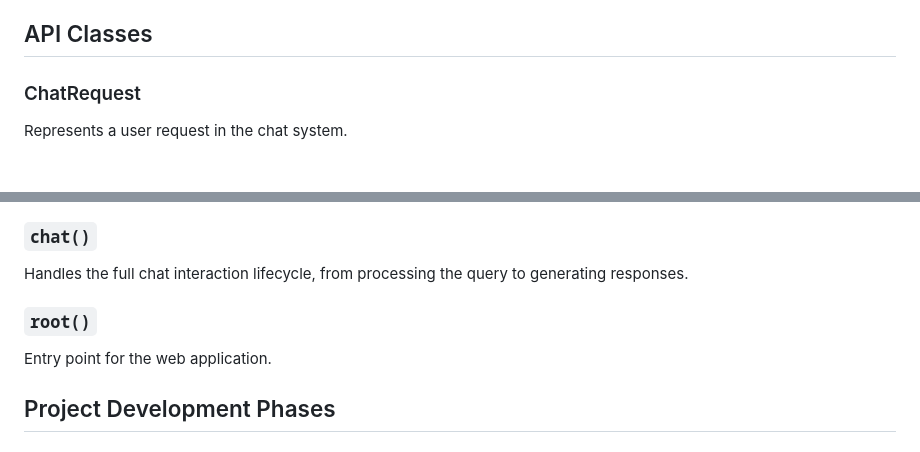
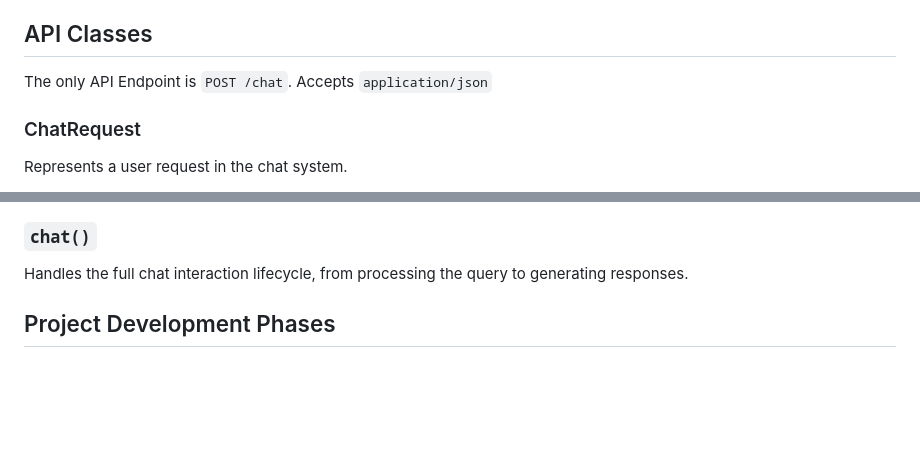
Before and after one commit to ducklingsam/patent_search_reranker, a Markdown page: README.md, 2 parts joined by grey strips. GitHub-like rendering; blank space fills up the shorter version.

Commit message:
Update README to clarify API endpoint and remove outdated info
Added a description for the API endpoint to specify its purpose and input type. Removed the outdated `root()` section to keep the documentation relevant and accurate.

```diff
--- a/README.md
+++ b/README.md
@@ -98,7 +98,7 @@ python -m src.main explain --manual data/manual_qrels.csv --model models/patent_
 - **`manual_qrels_extra.csv`**: Enhanced dataset created during the second stage of development
 
 ## API Classes
-
+The only API Endpoint is `POST /chat`. Accepts `application/json`
 ### ChatRequest
 Represents a user request in the chat system.
 
@@ -128,9 +128,6 @@ Creates a comprehensive response based on the ranked patent results.
 
 ### `chat()`
 Handles the full chat interaction lifecycle, from processing the query to generating responses.
-
-### `root()`
-Entry point for the web application.
 
 ## Project Development Phases
 
```
